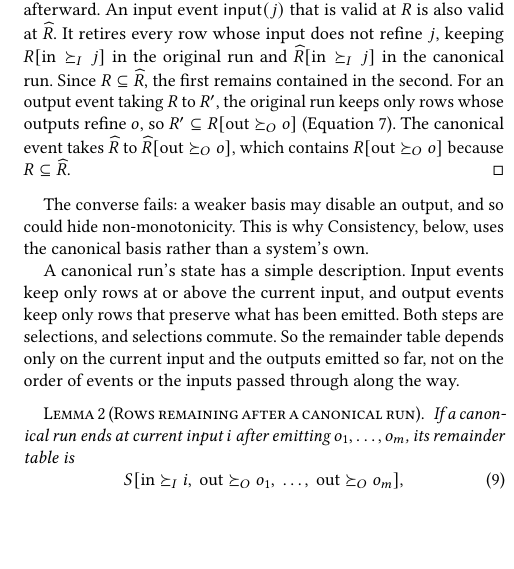
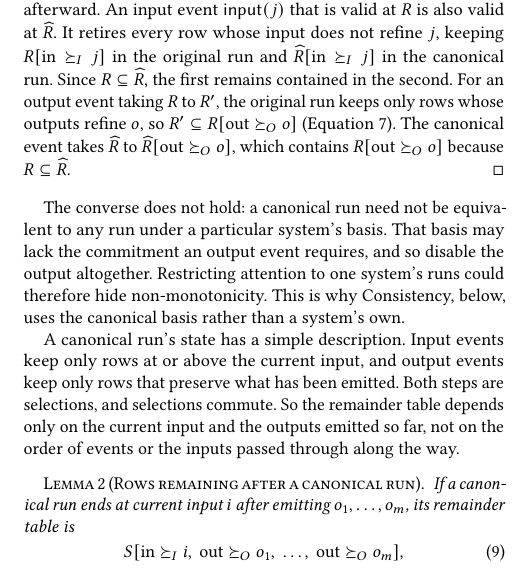
Before and after one commit to jhellerstein/coord-criterion, a LaTeX document (main.tex, which reads sections/functional-calm.tex): part of one column of page 6 of 25, cut so that both start at the same text, the shorter picture padded with empty space. Compiled offline with pdfLaTeX.

Commit message:
wip: state the converse of canonical equivalents explicitly

```diff
--- a/sections/functional-calm.tex
+++ b/sections/functional-calm.tex
@@ -502,9 +502,11 @@ $\widehat R$ to $\widehat R[\mathrm{out}\succeq_O o]$, which contains
 $R[\mathrm{out}\succeq_O o]$ because $R\subseteq\widehat R$.
 \end{proof}
 
-The converse fails: a weaker basis may disable an output, and so could hide
-non-monotonicity.  This is why Consistency, below, uses the canonical basis
-rather than a system's own.
+The converse does not hold: a canonical run need not be equivalent to any run
+under a particular system's basis.  That basis may lack the commitment an
+output event requires, and so disable the output altogether.  Restricting
+attention to one system's runs could therefore hide non-monotonicity.  This is
+why Consistency, below, uses the canonical basis rather than a system's own.
 
 A canonical run's state has a simple description.  Input events keep only rows
 at or above the current input, and output events keep only rows that preserve
```
